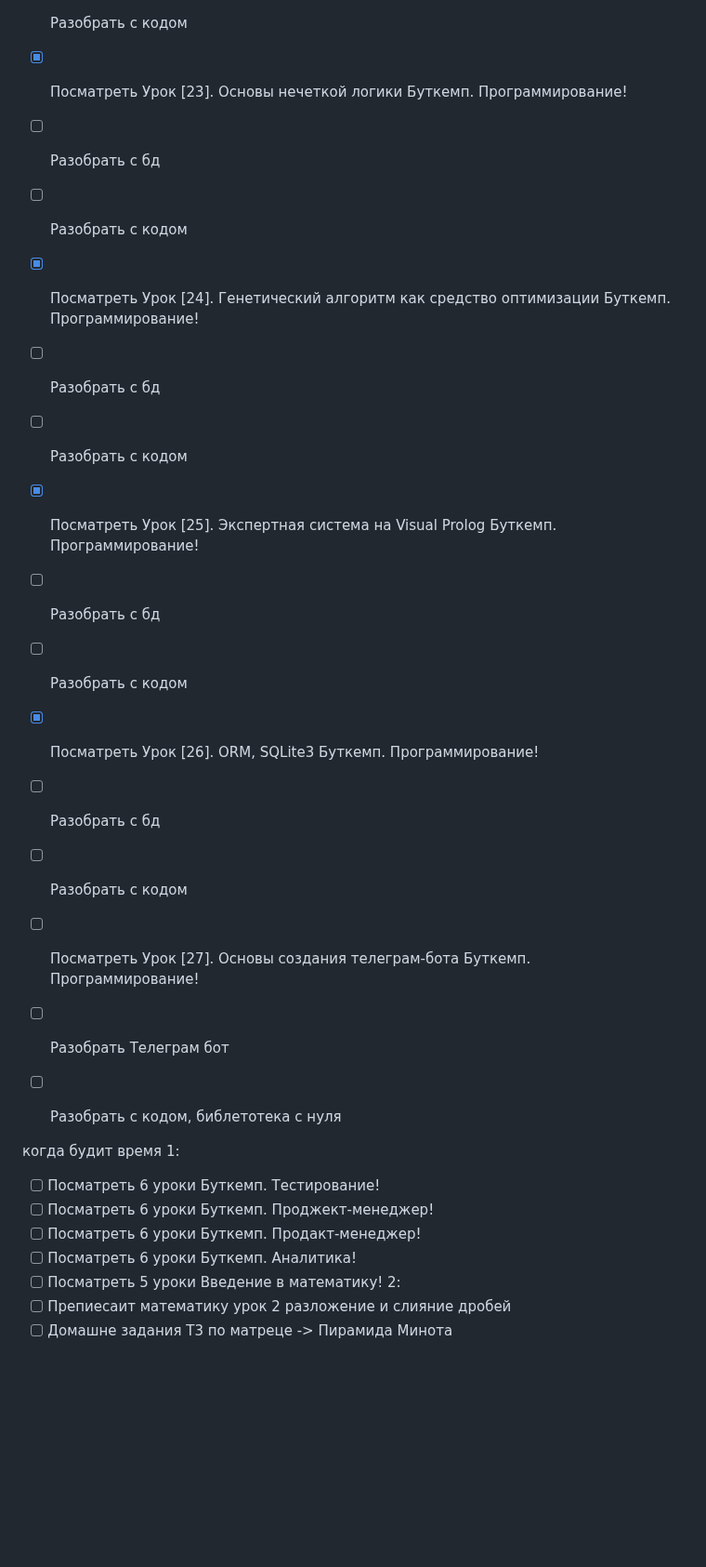
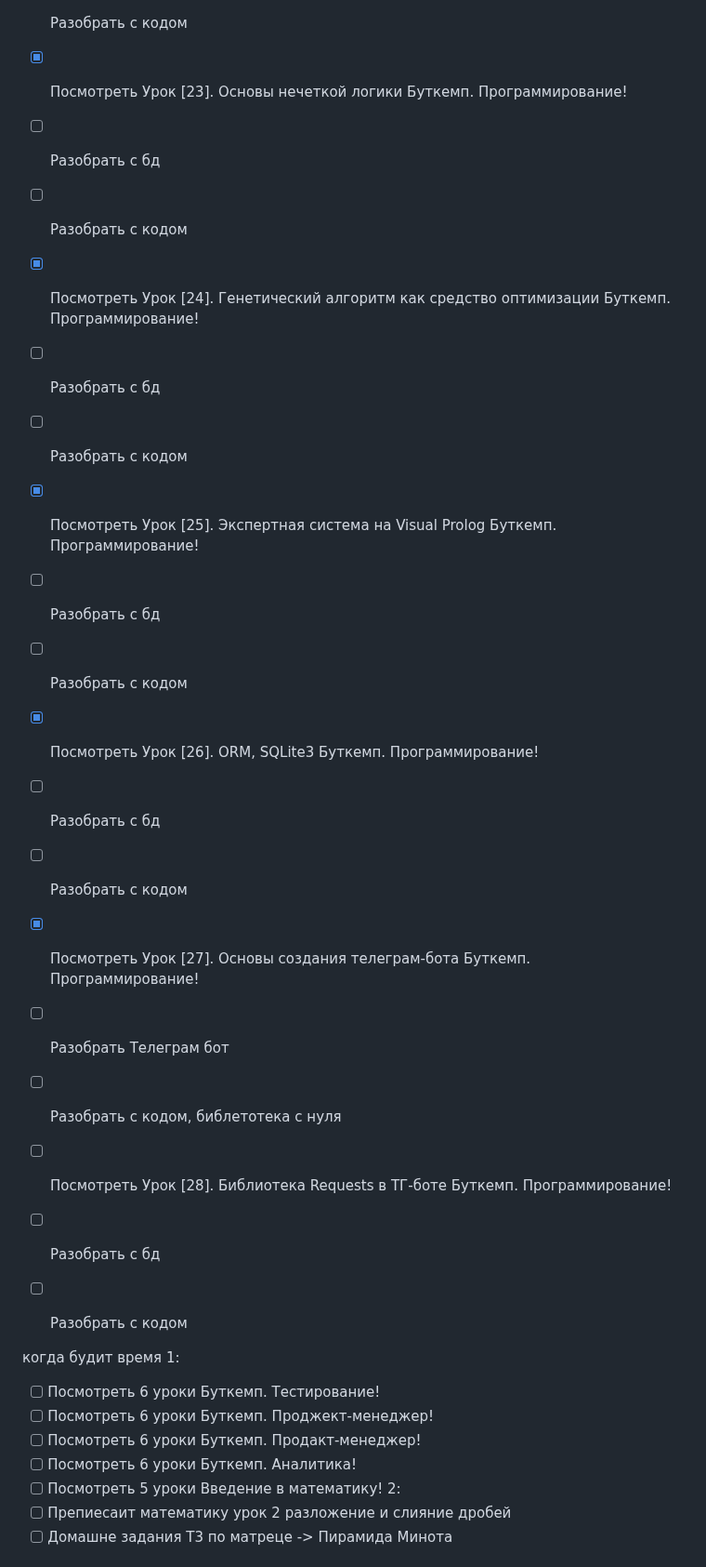
Before and after one commit to Giboson/Exemples, a Markdown page: formating_code/Kanban_cal/date_time.md, the part around one of its changes. Shown at 93% size. GitHub-like rendering; blank space fills up the shorter version.

Commit message:
date_time 37

```diff
--- a/formating_code/Kanban_cal/date_time.md
+++ b/formating_code/Kanban_cal/date_time.md
@@ -40,34 +40,38 @@
 - [ ] Разобрать с бд
 - [ ] Разобрать с кодом
 
-- [x] Посматреть Урок [23]. Основы нечеткой логики Буткемп. Программирование!
+- [x] Посмотреть Урок [23]. Основы нечеткой логики Буткемп. Программирование!
 - [ ] Разобрать с бд
 - [ ] Разобрать с кодом
 
-- [x] Посматреть Урок [24]. Генетический алгоритм как средство оптимизации Буткемп. Программирование!
+- [x] Посмотреть Урок [24]. Генетический алгоритм как средство оптимизации Буткемп. Программирование!
 - [ ] Разобрать с бд
 - [ ] Разобрать с кодом
 
-- [x] Посматреть Урок [25]. Экспертная система на Visual Prolog Буткемп. Программирование!
+- [x] Посмотреть Урок [25]. Экспертная система на Visual Prolog Буткемп. Программирование!
 - [ ] Разобрать с бд
 - [ ] Разобрать с кодом
 
-- [x] Посматреть Урок [26]. ORM, SQLite3 Буткемп. Программирование!
+- [x] Посмотреть Урок [26]. ORM, SQLite3 Буткемп. Программирование!
 - [ ] Разобрать с бд
 - [ ] Разобрать с кодом
 
-- [ ] Посматреть Урок [27]. Основы создания телеграм-бота Буткемп. Программирование!
+- [x] Посмотреть Урок [27]. Основы создания телеграм-бота Буткемп. Программирование!
 - [ ] Разобрать Телеграм бот
 - [ ] Разобрать с кодом, библетотека с нуля
+
+- [ ] Посмотреть Урок [28]. Библиотека Requests в ТГ-боте Буткемп. Программирование!
+- [ ] Разобрать с бд
+- [ ] Разобрать с кодом
 
 когда будит время
  1:
 
-- [ ] Посматреть 6 уроки Буткемп. Тестирование!
-- [ ] Посматреть 6 уроки Буткемп. Проджект-менеджер!
-- [ ] Посматреть 6 уроки Буткемп. Продакт-менеджер!
-- [ ] Посматреть 6 уроки Буткемп. Аналитика!
-- [ ] Посматреть 5 уроки Введение в математику!
+- [ ] Посмотреть 6 уроки Буткемп. Тестирование!
+- [ ] Посмотреть 6 уроки Буткемп. Проджект-менеджер!
+- [ ] Посмотреть 6 уроки Буткемп. Продакт-менеджер!
+- [ ] Посмотреть 6 уроки Буткемп. Аналитика!
+- [ ] Посмотреть 5 уроки Введение в математику!
 2:
 - [ ] Препиесаит математику урок 2 разложение и слияние дробей
 - [ ] Домашне задания Т3 по  матреце -> Пирамида Минота
```
Also changed, not shown: other parts of formating_code/Kanban_cal/date_time.md (+11 -11 lines).
